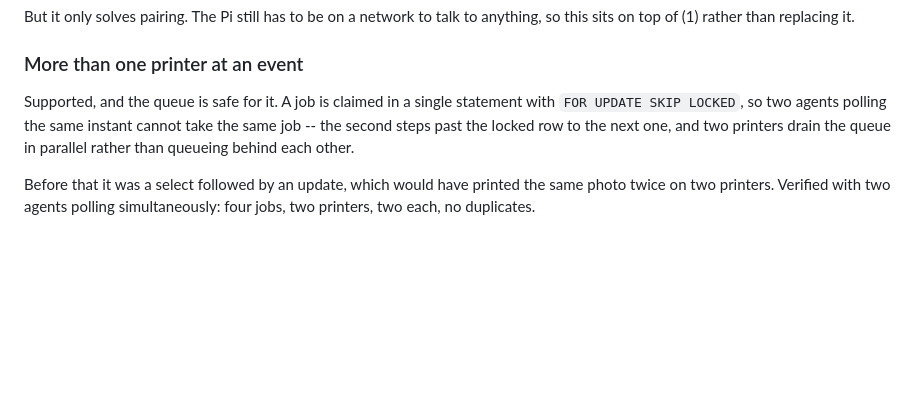
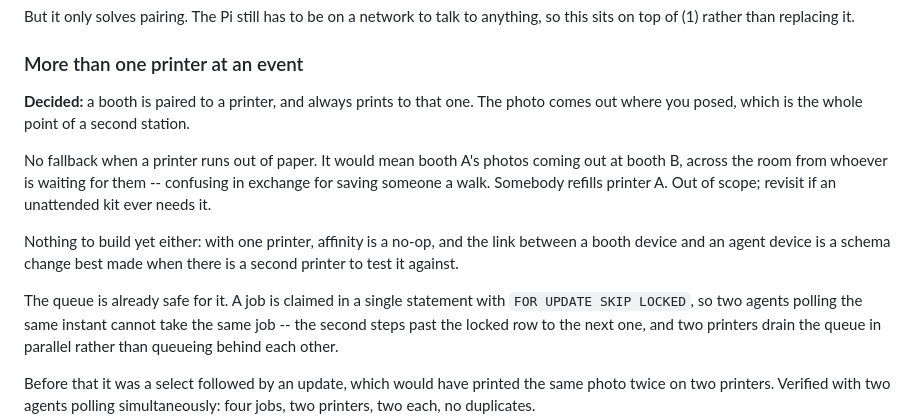
Before and after one commit to kupferco/luana-photobooth, a Markdown page: docs/pi.md, the part around the change. Drawn GitHub-style; blank space fills up the shorter version.

Commit message:
Decide against printer fallback, and record why
A booth is paired to a printer and always prints to that one, so the
photo comes out where you posed. When a printer runs out of paper, its
booth's photos wait until somebody refills it.

The alternative -- falling back to another printer on the event -- was
considered and rejected. It would mean booth A's photos appearing at
booth B, across the room from whoever is standing waiting for them:
confusing, in exchange for saving someone a walk. A party already has a
human who can put paper in. Worth revisiting only if an unattended kit
ever needs it.

Still nothing to build: with one printer affinity is a no-op, and the
link between a booth device and an agent device is a schema change best
made when there is a second printer to test it against.

Co-Authored-By: Claude Opus 5 (1M context) <noreply@anthropic.com>

```diff
--- a/docs/pi.md
+++ b/docs/pi.md
@@ -186,7 +186,20 @@ anything, so this sits on top of (1) rather than replacing it.
 
 ### More than one printer at an event
 
-Supported, and the queue is safe for it. A job is claimed in a single
+**Decided:** a booth is paired to a printer, and always prints to that one.
+The photo comes out where you posed, which is the whole point of a second
+station.
+
+No fallback when a printer runs out of paper. It would mean booth A's photos
+coming out at booth B, across the room from whoever is waiting for them --
+confusing in exchange for saving someone a walk. Somebody refills printer A.
+Out of scope; revisit if an unattended kit ever needs it.
+
+Nothing to build yet either: with one printer, affinity is a no-op, and the
+link between a booth device and an agent device is a schema change best made
+when there is a second printer to test it against.
+
+The queue is already safe for it. A job is claimed in a single
 statement with `FOR UPDATE SKIP LOCKED`, so two agents polling the same
 instant cannot take the same job -- the second steps past the locked row to
 the next one, and two printers drain the queue in parallel rather than
```
